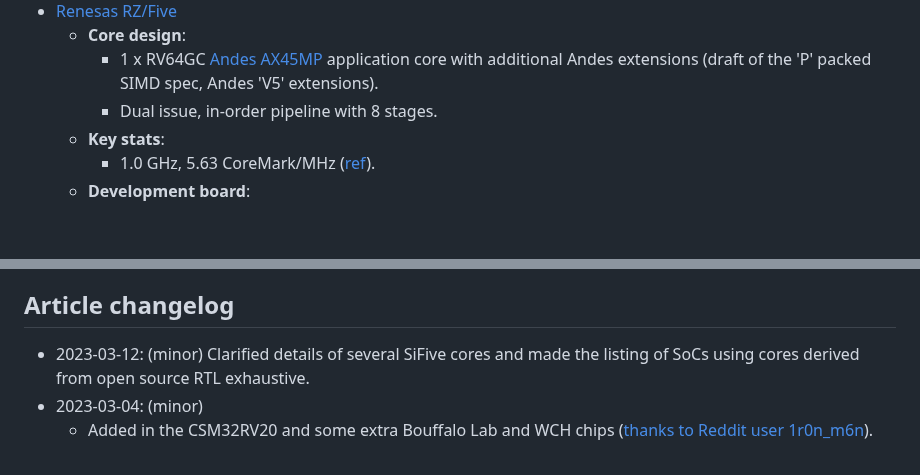
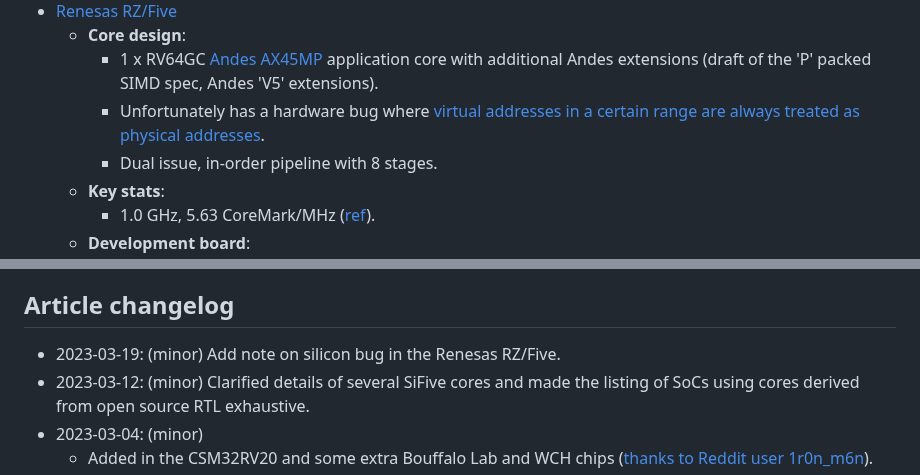
Before and after one commit to muxup/muxup-site, a Markdown page: pages/2023q1/commercially-available-risc-v-silicon.md, 2 parts joined by grey strips. Drawn GitHub-style; blank space fills up the shorter version.

Commit message:
[content] Add note to RISC-V silicon article on hardware bug in Renesas RZ/Five

```diff
--- a/pages/2023q1/commercially-available-risc-v-silicon.md
+++ b/pages/2023q1/commercially-available-risc-v-silicon.md
@@ -212,6 +212,9 @@ listing of other on-chip peripherals or accelerators.
       AX45MP](http://www.andestech.com/en/products-solutions/andescore-processors/riscv-ax45mp/)
       application core with additional Andes extensions (draft of the 'P'
       packed SIMD spec, Andes 'V5' extensions).
+    * Unfortunately has a hardware bug where [virtual addresses in a certain
+      range are always treated as physical
+      addresses](https://lore.kernel.org/all/OSZPR01MB70191A1A9FD7FAE4EF4F8FF0AA129@OSZPR01MB7019.jpnprd01.prod.outlook.com/).
     * Dual issue, in-order pipeline with 8 stages.
   * **Key stats**:
     * 1.0 GHz, 5.63 CoreMark/MHz
@@ -563,6 +566,7 @@ listing of other on-chip peripherals or accelerators.
   hasn't been any news since.
 
 ## Article changelog
+* 2023-03-19: (minor) Add note on silicon bug in the Renesas RZ/Five.
 * 2023-03-12: (minor) Clarified details of several SiFive cores and made the
   listing of SoCs using cores derived from open source RTL exhaustive.
 * 2023-03-04: (minor)
```
